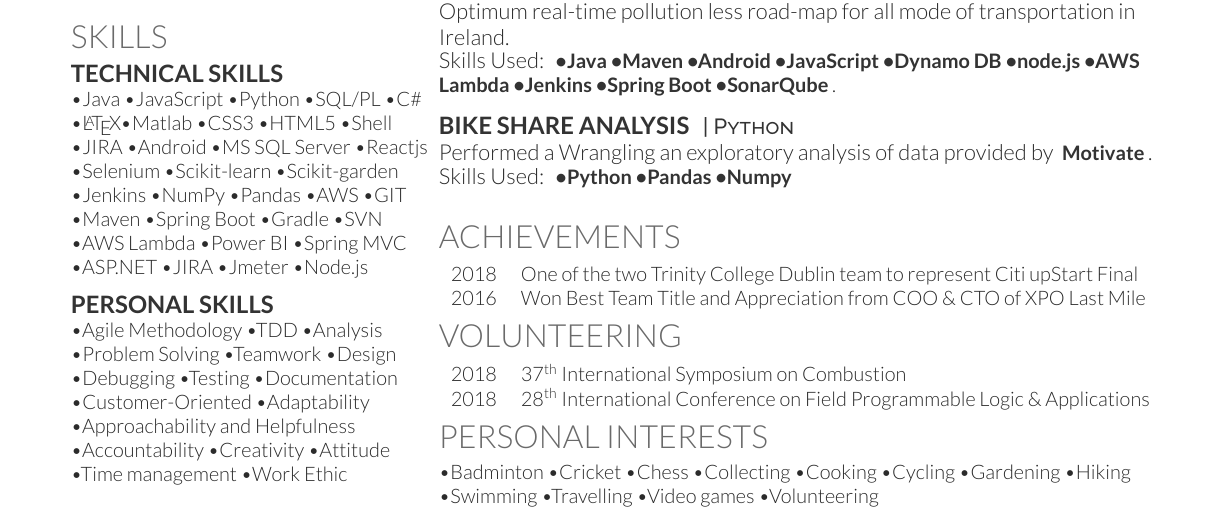
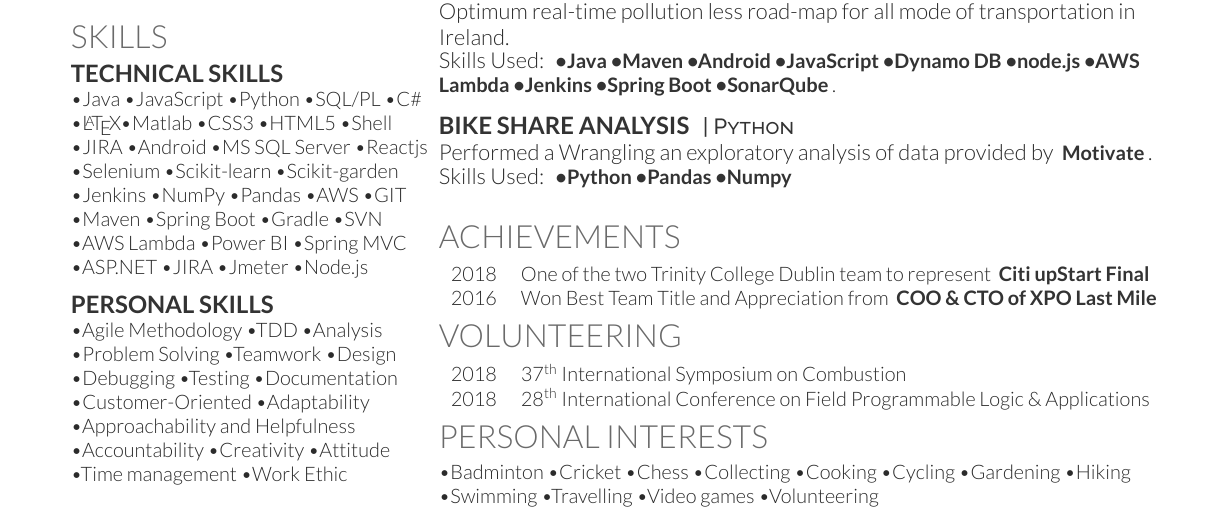
Before and after one commit to ajaykumar4/AJ-Resume, a LaTeX CV (aj-resume.tex): part of the page, cut so that both start at the same text. Compiled offline with XeLaTeX.

Commit message:
highlighted achievements
highlighted achievements

```diff
--- a/aj-resume.tex
+++ b/aj-resume.tex
@@ -258,8 +258,8 @@ Skills Used: \highlighttext{\textbullet{}Python \textbullet{}Pandas \textbullet{
 
 \section{Achievements}
 \begin{tabular}{rll}
-2018	 & One of the two Trinity College Dublin team to represent Citi upStart Final \\
-2016     & Won Best Team Title and Appreciation from COO \& CTO of XPO Last Mile  \\
+2018	 & One of the two Trinity College Dublin team to represent \highlighttext{Citi upStart Final} \\
+2016     & Won Best Team Title and Appreciation from \highlighttext{COO \& CTO of \href{https://www.xpo.com/solutions/transportation/last-mile}{XPO Last Mile}}  \\
 \end{tabular}
 %\sectionsep
 
```
Also changed, not shown: aj-resume.pdf, 2 other files.
